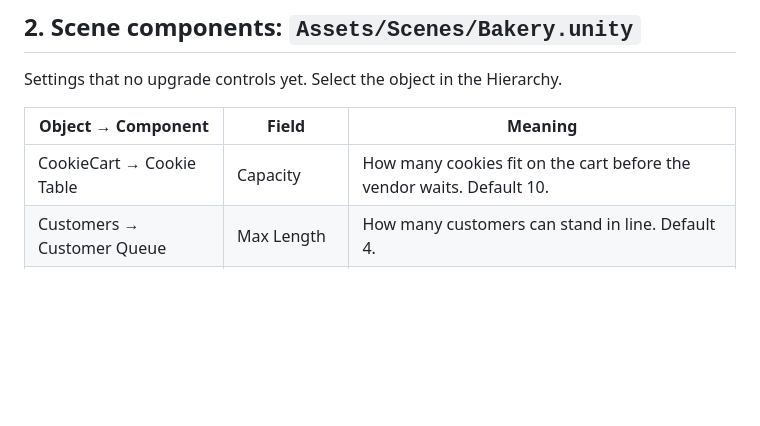
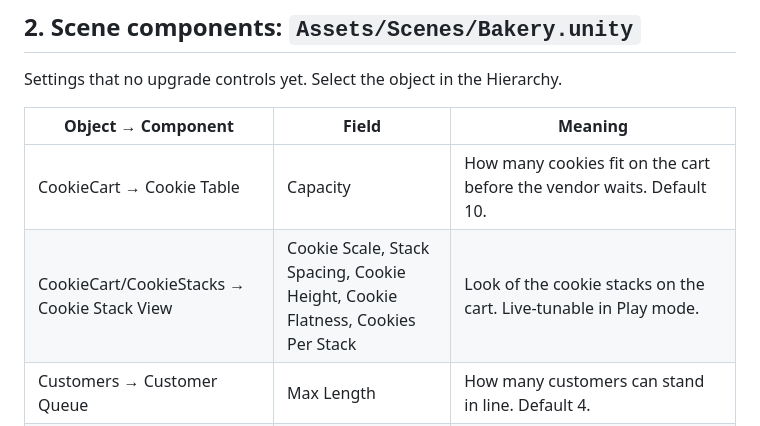
Before and after one commit to selimsahindev/cookie-clicker, a Markdown page: docs/ECONOMY.md, the part around the change. Drawn GitHub-style; blank space fills up the shorter version.

```diff
--- a/docs/ECONOMY.md
+++ b/docs/ECONOMY.md
@@ -41,6 +41,7 @@ Settings that no upgrade controls yet. Select the object in the Hierarchy.
 | Object → Component | Field | Meaning |
 |---|---|---|
 | CookieCart → Cookie Table | Capacity | How many cookies fit on the cart before the vendor waits. Default 10. |
+| CookieCart/CookieStacks → Cookie Stack View | Cookie Scale, Stack Spacing, Cookie Height, Cookie Flatness, Cookies Per Stack | Look of the cookie stacks on the cart. Live-tunable in Play mode. |
 | Customers → Customer Queue | Max Length | How many customers can stand in line. Default 4. |
 | Customers → Customer Queue | Spacing | Distance between customers in the line. |
 | Customers → Customer Spawner | Min / Max Cookies Wanted | Each customer wants a random amount in this range. Default 1–5. |
```
Also changed, not shown: DEVLOG.md (+9 -0 lines), docs/devlog/2026-11-08-bigger-stacks.png (added), 2 other files.
